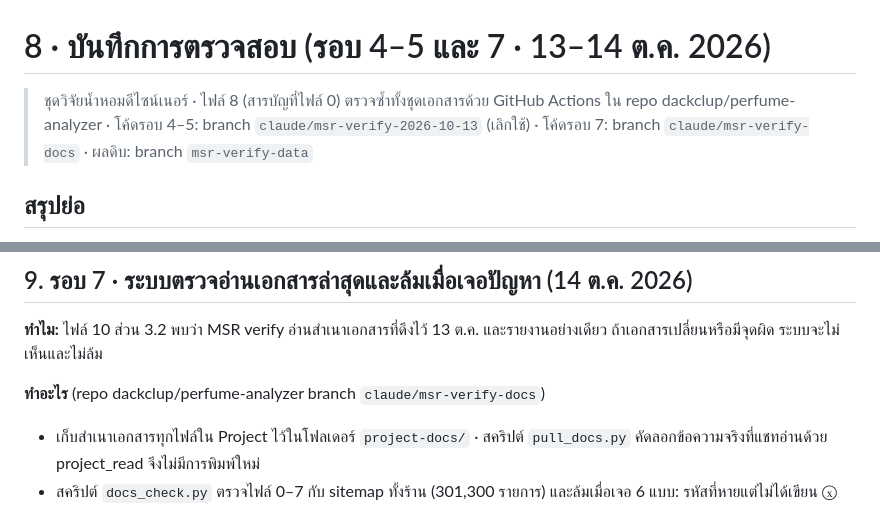
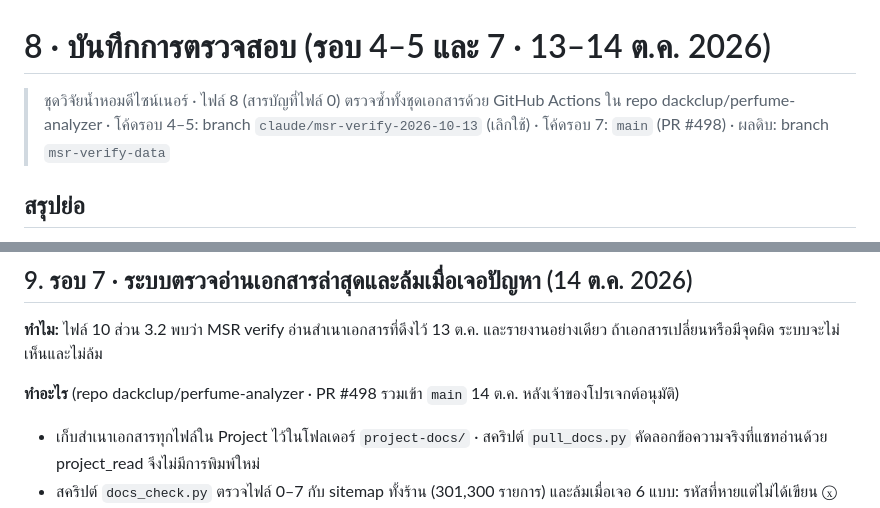
Before and after one commit to dackclup/perfume-analyzer, a Markdown page: project-docs/วิจัยน้ำหอมดีไซน์เนอร์/8-บันทึกการตรวจสอบ.md, 2 parts joined by grey strips. Rendered like a GitHub page.

```diff
--- a/project-docs/วิจัยน้ำหอมดีไซน์เนอร์/8-บันทึกการตรวจสอบ.md
+++ b/project-docs/วิจัยน้ำหอมดีไซน์เนอร์/8-บันทึกการตรวจสอบ.md
@@ -1,7 +1,7 @@
 # 8 · บันทึกการตรวจสอบ (รอบ 4–5 และ 7 · 13–14 ต.ค. 2026)
 
 > ชุดวิจัยน้ำหอมดีไซน์เนอร์ · ไฟล์ 8 (สารบัญที่ไฟล์ 0)
-> ตรวจซ้ำทั้งชุดเอกสารด้วย GitHub Actions ใน repo dackclup/perfume-analyzer · โค้ดรอบ 4–5: branch `claude/msr-verify-2026-10-13` (เลิกใช้) · โค้ดรอบ 7: branch `claude/msr-verify-docs` · ผลดิบ: branch `msr-verify-data`
+> ตรวจซ้ำทั้งชุดเอกสารด้วย GitHub Actions ใน repo dackclup/perfume-analyzer · โค้ดรอบ 4–5: branch `claude/msr-verify-2026-10-13` (เลิกใช้) · โค้ดรอบ 7: `main` (PR #498) · ผลดิบ: branch `msr-verify-data`
 
 ## สรุปย่อ
 
@@ -213,7 +213,7 @@ GitHub Actions รันสคริปต์ Python ที่:
 
 **ทำไม:** ไฟล์ 10 ส่วน 3.2 พบว่า MSR verify อ่านสำเนาเอกสารที่ดึงไว้ 13 ต.ค. และรายงานอย่างเดียว ถ้าเอกสารเปลี่ยนหรือมีจุดผิด ระบบจะไม่เห็นและไม่ล้ม
 
-**ทำอะไร** (repo dackclup/perfume-analyzer branch `claude/msr-verify-docs`)
+**ทำอะไร** (repo dackclup/perfume-analyzer · PR #498 รวมเข้า `main` 14 ต.ค. หลังเจ้าของโปรเจกต์อนุมัติ)
 - เก็บสำเนาเอกสารทุกไฟล์ใน Project ไว้ในโฟลเดอร์ `project-docs/` · สคริปต์ `pull_docs.py` คัดลอกข้อความจริงที่แชทอ่านด้วย project_read จึงไม่มีการพิมพ์ใหม่
 - สคริปต์ `docs_check.py` ตรวจไฟล์ 0–7 กับ sitemap ทั้งร้าน (301,300 รายการ) และล้มเมื่อเจอ 6 แบบ: รหัสที่หายแต่ไม่ได้เขียน ⓧ หลังรหัส · ⓧ ที่ล้าสมัย · ลิงก์ไม่ตรง sitemap หรือรหัสในข้อความลิงก์ไม่ตรงกับ URL · "ร้านไม่มี X" ทั้งที่ sitemap มี · สารห้ามที่ไม่มี ⛔ หรือคำเตือนในแถว/ข้อเดียวกัน · สารบัญไฟล์ 0 ขาดแถว
 - MSR verify อ่านรหัสและลิงก์จาก `project-docs/` แทนไฟล์ที่ตรึงไว้ เขียนตาราง sitemap (`sitemap_products.csv.gz`) ไว้ให้ตรวจในเครื่องได้ และให้ workflow ล้มเมื่อเช็กไม่ผ่านหรืออ่าน sitemap ได้ไม่ครบ
```
Also changed, not shown: project-docs/วิจัยน้ำหอมดีไซน์เนอร์/10-วิธีทำงานกับ-AI-และกติกาโปรเจกต์.md (+4 -4 lines).
